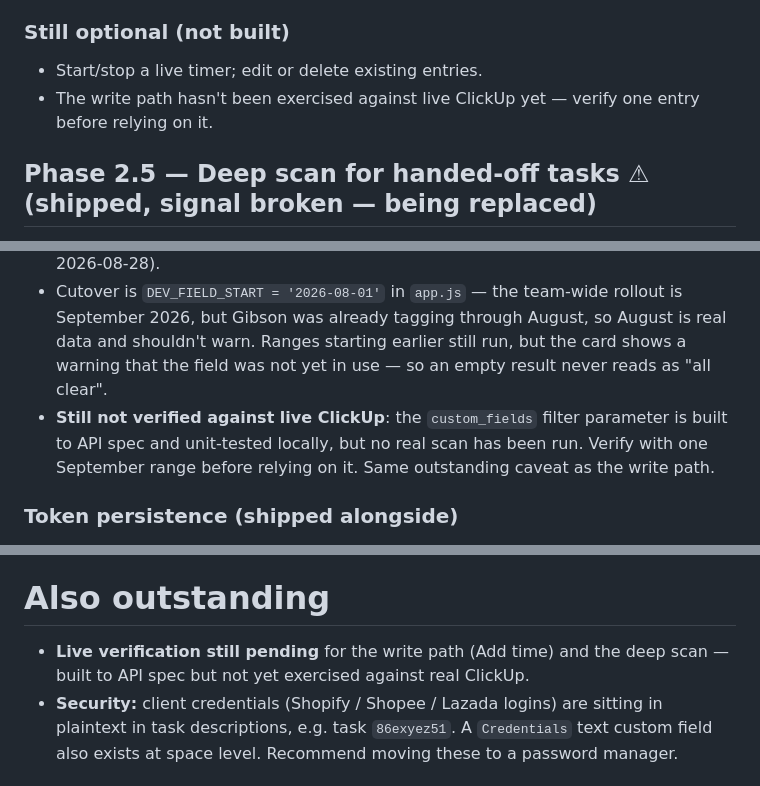
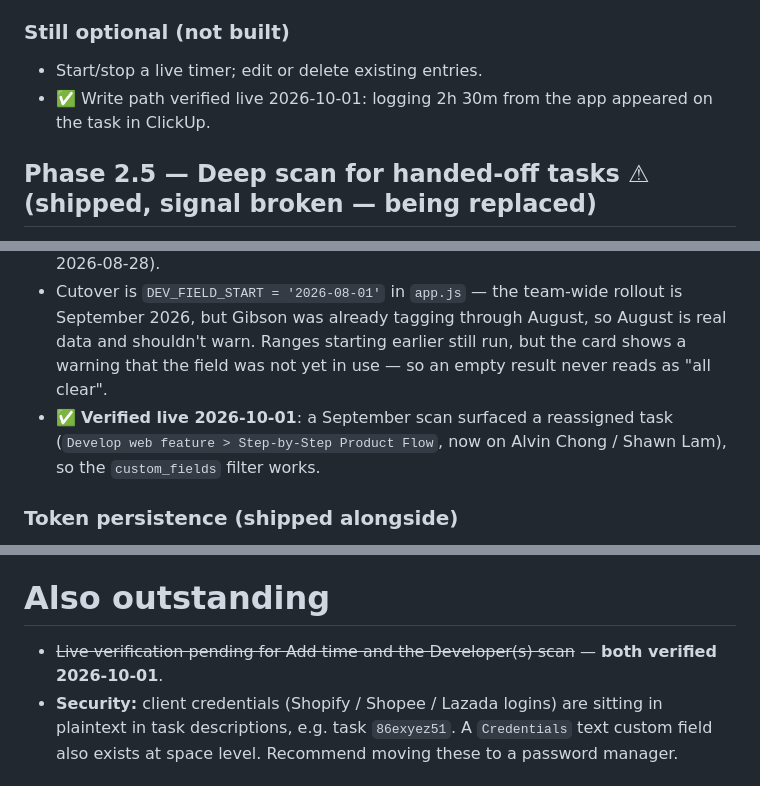
Before and after one commit to GibsonWan/clickup-time-track, a Markdown page: PLAN.md, 3 parts joined by grey strips. GitHub-like rendering.

```diff
--- a/PLAN.md
+++ b/PLAN.md
@@ -74,7 +74,7 @@ The app was GET-only; it can now write, closing the loop where you find the gap.
 
 ### Still optional (not built)
 - Start/stop a live timer; edit or delete existing entries.
-- The write path hasn't been exercised against live ClickUp yet — verify one entry before relying on it.
+- ✅ Write path verified live 2026-10-01: logging 2h 30m from the app appeared on the task in ClickUp.
 
 ## Phase 2.5 — Deep scan for handed-off tasks ⚠ (shipped, signal broken — being replaced)
 Catches the gap Phase 1 can't: tasks you worked but **reassigned away** (no longer your assignee).
@@ -158,9 +158,8 @@ identifies the team, not the person).
 - Cutover is `DEV_FIELD_START = '2026-08-01'` in `app.js` — the team-wide rollout is September 2026, but
   Gibson was already tagging through August, so August is real data and shouldn't warn. Ranges starting earlier still run, but the
   card shows a warning that the field was not yet in use — so an empty result never reads as "all clear".
-- **Still not verified against live ClickUp**: the `custom_fields` filter parameter is built to API spec
-  and unit-tested locally, but no real scan has been run. Verify with one September range before relying
-  on it. Same outstanding caveat as the write path.
+- ✅ **Verified live 2026-10-01**: a September scan surfaced a reassigned task (`Develop web feature >
+  Step-by-Step Product Flow`, now on Alvin Chong / Shawn Lam), so the `custom_fields` filter works.
 
 ### Token persistence (shipped alongside)
 The token moved from `sessionStorage` to `localStorage`, so it survives closing the tab — the team pastes
@@ -372,8 +423,7 @@ Other IDs: workspace/team `3300027` (MediaPlus Digital), Gibson `43791299`.
    *destination* of time, so never "forgotten").
 
 # Also outstanding
-- **Live verification still pending** for the write path (Add time) and the deep scan — built to API
-  spec but not yet exercised against real ClickUp.
+- ~~Live verification pending for Add time and the Developer(s) scan~~ — **both verified 2026-10-01**.
 - **Security:** client credentials (Shopify / Shopee / Lazada logins) are sitting in plaintext in task
   descriptions, e.g. task `86exyez51`. A `Credentials` text custom field also exists at space level.
   Recommend moving these to a password manager.
```
Also changed, not shown: other parts of PLAN.md (+52 -0 lines).
